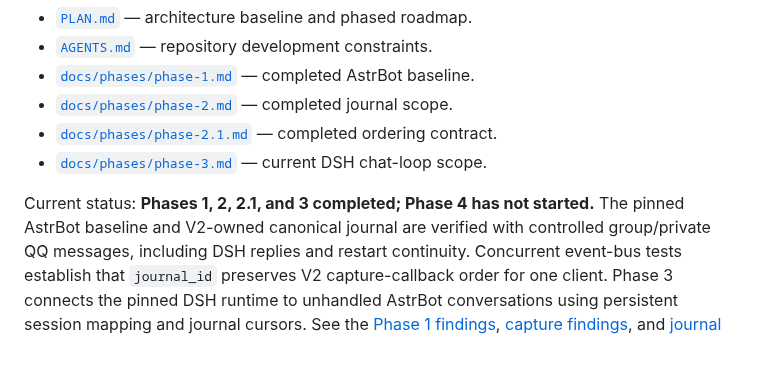
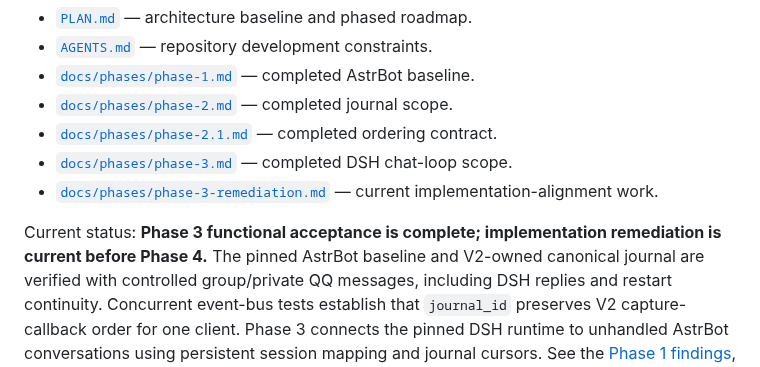
Before and after one commit to l1105927155-creator/chatbot-V2, a Markdown page: README.md, the part around the change. Drawn GitHub-style.

Commit message:
docs: point development to phase 3 remediation

```diff
--- a/README.md
+++ b/README.md
@@ -11,9 +11,10 @@ Before development, read:
 - [`docs/phases/phase-1.md`](docs/phases/phase-1.md) — completed AstrBot baseline.
 - [`docs/phases/phase-2.md`](docs/phases/phase-2.md) — completed journal scope.
 - [`docs/phases/phase-2.1.md`](docs/phases/phase-2.1.md) — completed ordering contract.
-- [`docs/phases/phase-3.md`](docs/phases/phase-3.md) — current DSH chat-loop scope.
+- [`docs/phases/phase-3.md`](docs/phases/phase-3.md) — completed DSH chat-loop scope.
+- [`docs/phases/phase-3-remediation.md`](docs/phases/phase-3-remediation.md) — current implementation-alignment work.
 
-Current status: **Phases 1, 2, 2.1, and 3 completed; Phase 4 has not started.** The pinned AstrBot baseline
+Current status: **Phase 3 functional acceptance is complete; implementation remediation is current before Phase 4.** The pinned AstrBot baseline
 and V2-owned canonical journal are verified with controlled group/private QQ
 messages, including DSH replies and restart continuity. Concurrent event-bus tests establish that `journal_id` preserves
 V2 capture-callback order for one client. Phase 3 connects the pinned DSH
```
